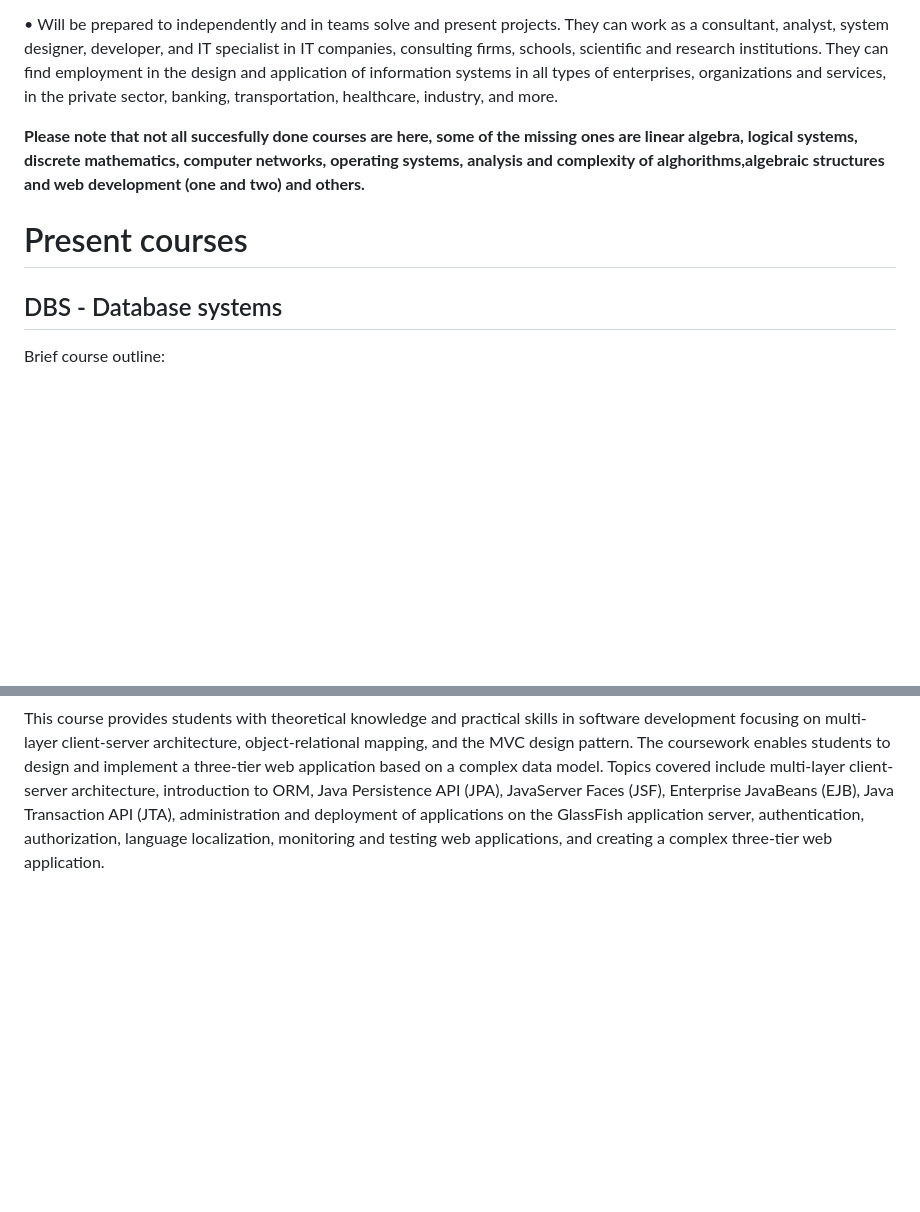
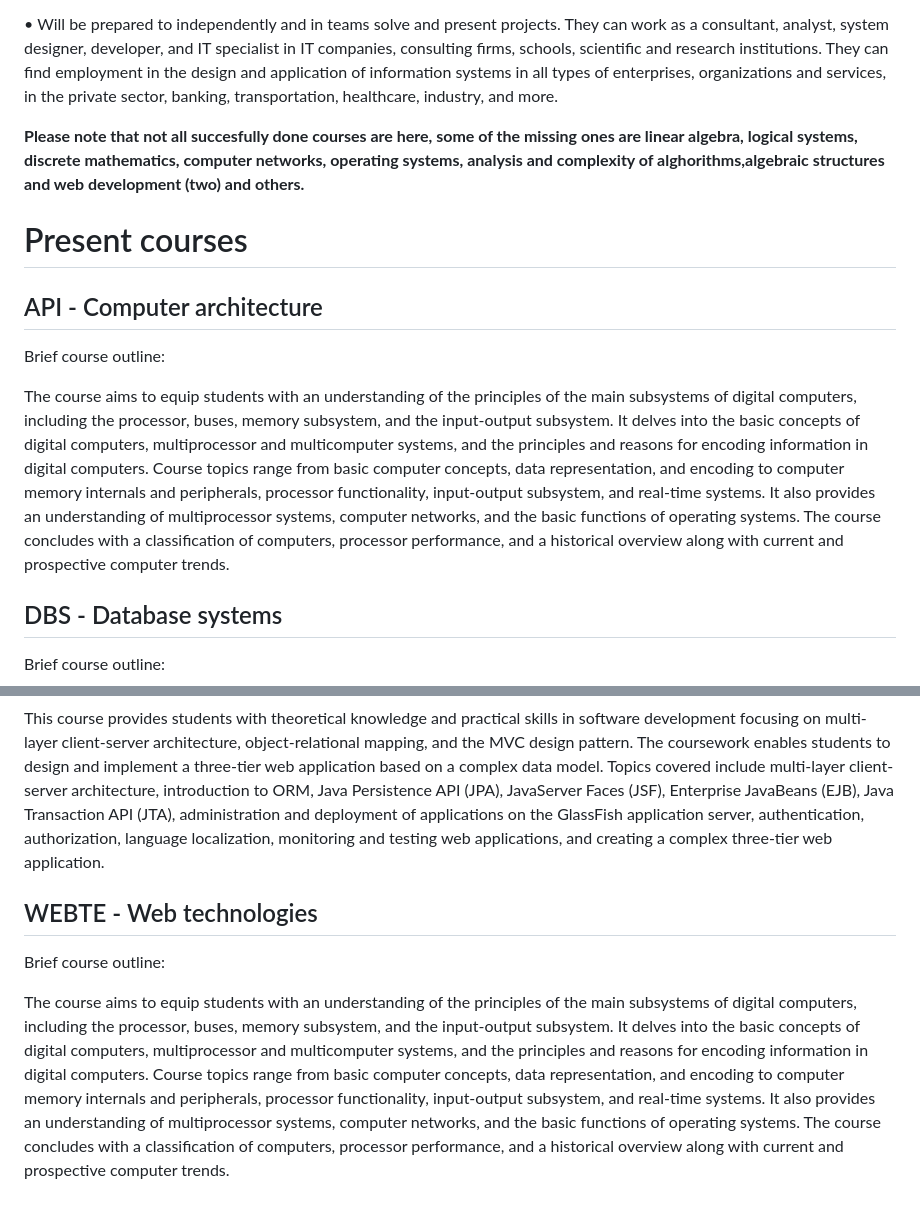
Before and after one commit to DavidGavenda/School-Assignments-Bc, a Markdown page: README.md, 2 parts joined by grey strips. GitHub-like rendering; blank space fills up the shorter version.

Commit message:
Update README.md
Added descriptions for API and WEBTE

```diff
--- a/README.md
+++ b/README.md
@@ -17,9 +17,14 @@ Favourite courses: **MASTA** and **PROG1**. <br>
 
 • Will be prepared to independently and in teams solve and present projects. They can work as a consultant, analyst, system designer, developer, and IT specialist in IT companies, consulting firms, schools, scientific and research institutions. They can find employment in the design and application of information systems in all types of enterprises, organizations and services, in the private sector, banking, transportation, healthcare, industry, and more.
 
-**Please note that not all succesfully done courses are here, some of the missing ones are linear algebra, logical systems, discrete mathematics, computer networks, operating systems, analysis and complexity of alghorithms,algebraic structures and web development (one and two) and others.**
+**Please note that not all succesfully done courses are here, some of the missing ones are linear algebra, logical systems, discrete mathematics, computer networks, operating systems, analysis and complexity of alghorithms,algebraic structures and web development (two) and others.**
 
 # Present courses
+
+## API - Computer architecture
+Brief course outline: <br>
+
+The course aims to equip students with an understanding of the principles of the main subsystems of digital computers, including the processor, buses, memory subsystem, and the input-output subsystem. It delves into the basic concepts of digital computers, multiprocessor and multicomputer systems, and the principles and reasons for encoding information in digital computers. Course topics range from basic computer concepts, data representation, and encoding to computer memory internals and peripherals, processor functionality, input-output subsystem, and real-time systems. It also provides an understanding of multiprocessor systems, computer networks, and the basic functions of operating systems. The course concludes with a classification of computers, processor performance, and a historical overview along with current and prospective computer trends.
 
 ## DBS - Database systems
 Brief course outline: <br>
@@ -81,3 +86,8 @@ This course offers an understanding of the fundamental principles of several app
 Brief course outline:<br>
 
 This course provides students with theoretical knowledge and practical skills in software development focusing on multi-layer client-server architecture, object-relational mapping, and the MVC design pattern. The coursework enables students to design and implement a three-tier web application based on a complex data model. Topics covered include multi-layer client-server architecture, introduction to ORM, Java Persistence API (JPA), JavaServer Faces (JSF), Enterprise JavaBeans (EJB), Java Transaction API (JTA), administration and deployment of applications on the GlassFish application server, authentication, authorization, language localization, monitoring and testing web applications, and creating a complex three-tier web application.
+
+## WEBTE - Web technologies
+Brief course outline: <br>
+
+The course aims to equip students with an understanding of the principles of the main subsystems of digital computers, including the processor, buses, memory subsystem, and the input-output subsystem. It delves into the basic concepts of digital computers, multiprocessor and multicomputer systems, and the principles and reasons for encoding information in digital computers. Course topics range from basic computer concepts, data representation, and encoding to computer memory internals and peripherals, processor functionality, input-output subsystem, and real-time systems. It also provides an understanding of multiprocessor systems, computer networks, and the basic functions of operating systems. The course concludes with a classification of computers, processor performance, and a historical overview along with current and prospective computer trends.
```
